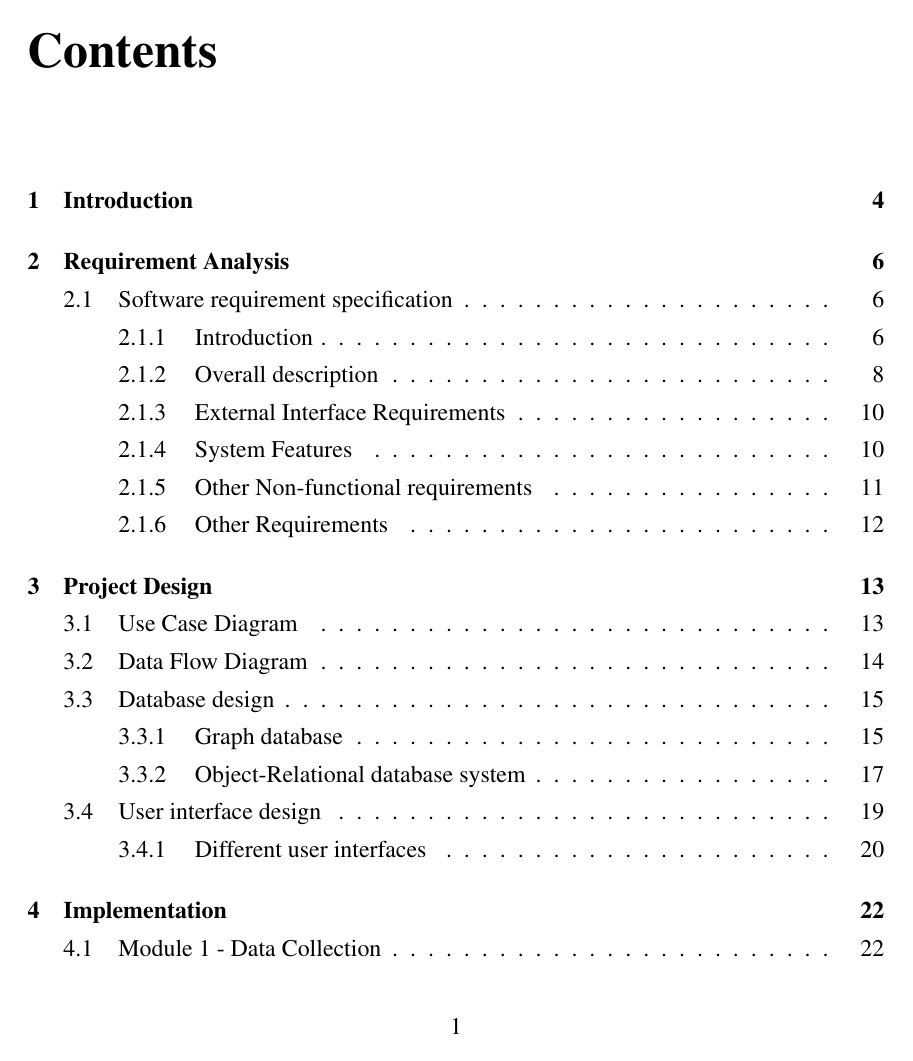
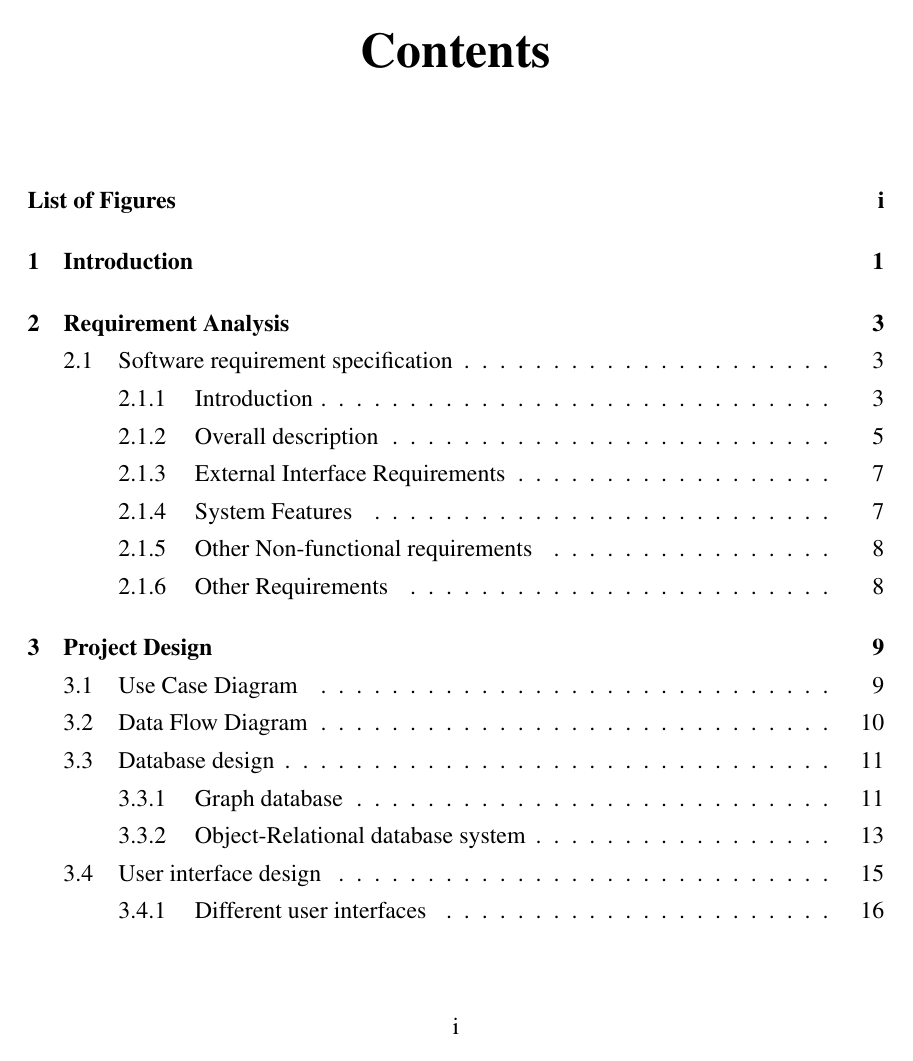
Before and after one commit to sreerajkksd/MarketI---Project-Report, a LaTeX document (main.tex): page 2 of 50 before the commit and page 2 of 49 after it. Compiled offline with pdfLaTeX.

Commit message:
page numbering,centering done

```diff
--- a/main.tex
+++ b/main.tex
@@ -2,6 +2,8 @@
 \usepackage[pdftex]{graphicx}
 \usepackage{fancyhdr}
 \usepackage{setspace}
+\usepackage{sectsty}
+
 \usepackage{times}
 \usepackage{mathptmx}
 \usepackage{lscape}
@@ -9,7 +11,6 @@
 \usepackage[english]{babel}
 \usepackage[T1]{fontenc}
 \usepackage{etoolbox}
-\usepackage{titlesec}
 \usepackage[utf8]{inputenc}
 \usepackage{geometry}
 \usepackage{listings}
@@ -47,18 +48,11 @@
 	showtabs=false,
 	captionpos=b
 }
+\chapterfont{\centering}
+\sectionfont{\fontsize{12}{15}}
+\graphicspath{ {images/} }
+\setcounter{secnumdepth}{5}
 
-%\renewcommand*{\chapterheadstartvskip}{\vspace*{1cm}}
-%\renewcommand*{\chapterheadendvskip}{\vspace{2cm}}
-\makeatletter
-\setcounter{secnumdepth}{5}
-% \patchcmd{<cmd>}{<search>}{<replace>}{<success>}{<failure>}
-\patchcmd{\@makechapterhead}{\huge}{\large}{}{}% for \chapter
-\patchcmd{\@makechapterhead}{\Huge}{\large}{}{}% for \chapter
-\patchcmd{\@makeschapterhead}{\Huge}{\large}{}{}% for \chapter*
-\graphicspath{ {images/} }
-
-\makeatother
 \pagestyle{fancy}
 \fancyhf{}
 \lhead{\footnotesize Project Report 2016}
@@ -71,38 +65,20 @@
 \renewcommand{\footrulewidth}{0.4pt}
 \linespread{1.3}
 
-
-
-\lstset{frame=tb,
-  language=HTML,
-  aboveskip=2mm,
-  belowskip=2mm,
-  showstringspaces=false,
-  columns=flexible,
-  basicstyle={\scriptsize\ttfamily},
-  numbers=none,
-  breaklines=true,
-  breakatwhitespace=true,
-}
-
 \begin{document}
 
 \begin{abstract}
 This project is aiming at providing information about the trending technologies and market watch to the common man. Data sources which are possible to contain information regarding the Technology updates are RSS Feeds and social media. Data is extracted from these sources. Collected articles from the websites are tagged according the contexts and taxonomies. Triplet relations are extracted from these articles using NLP. Stanford Core NLP, Alchemy are the tools used for processing the articles. Triplets obtained will be put in a graph database. A triplet represents the entity – entity – relationship model. Entities can be a Company, a Product, a Technology or an industry. Neo4j is the graph database used for this purpose. Finally by using the predefined graph traversals and querying intelligence such as Competitors of a product, company, technology and useful information such as location based searching for different companies can be easily obtained. A web console will be provided for manual searching using the D3.js library. We have also provided a webpage displaying technology and market trends, i.e., the data we are having in our database .Languages used will be Java and Python for data extraction, relation extraction, tagging etc. Node JS will be server side backend. Java Script for the web front end. Neo4j  PostgreSQL will be databases.
 \end{abstract}
 
-
+\pagenumbering{roman}
+\clearpage
+\addcontentsline{toc}{chapter}{\listfigurename}
 \tableofcontents
-
-
-%\pagenumbering{roman\tableofcontents
-
-
 \listoffigures
 
 \chapter{Introduction}
 \input{chapters/introduction.tex}
-
 
 \chapter{Requirement Analysis}
 \input{chapters/requirements.tex}
```
Also changed, not shown: chapters/introduction.tex (+1 -0 lines), main.pdf.
